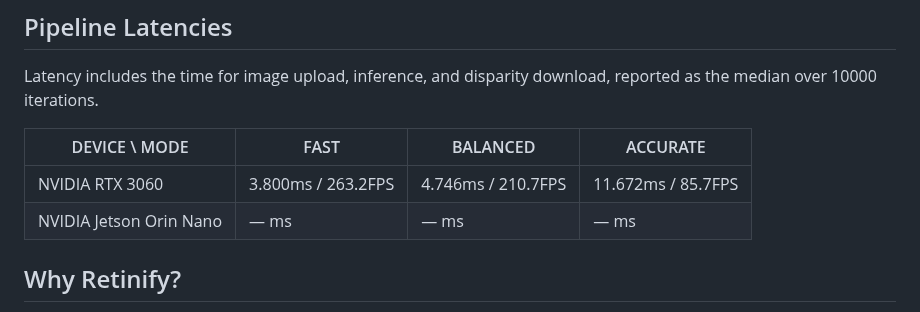
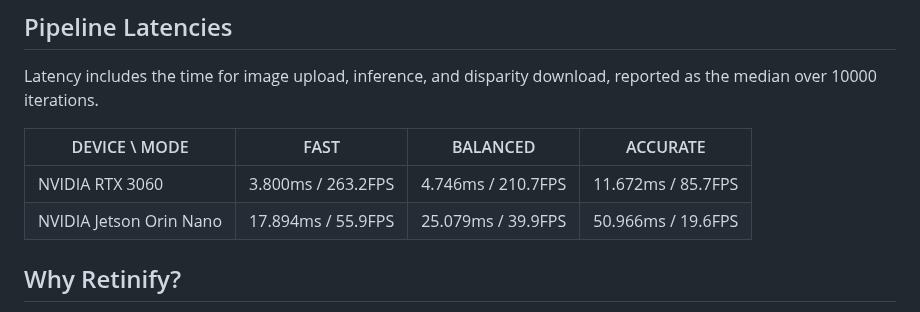
Before and after one commit to retinify/retinify, a Markdown page: README.md, the part around the change. Rendered like a GitHub page.

Commit message:
docs: update latency benchmarks for NVIDIA Jetson Orin Nano in README

```diff
--- a/README.md
+++ b/README.md
@@ -99,7 +99,7 @@ Latency includes the time for image upload, inference, and disparity download, r
 | DEVICE \ MODE           | FAST               | BALANCED           | ACCURATE           |
 | ----------------------- | ------------------ | ------------------ | ------------------ |
 | NVIDIA RTX 3060         | 3.800ms / 263.2FPS | 4.746ms / 210.7FPS | 11.672ms / 85.7FPS |
-| NVIDIA Jetson Orin Nano | — ms               | — ms               | — ms               |
+| NVIDIA Jetson Orin Nano | 17.894ms / 55.9FPS | 25.079ms / 39.9FPS | 50.966ms / 19.6FPS |
 
 ## Why Retinify?
 - 🌐 **Open Source**: Fully customizable and freely available under an open-source license.
```
